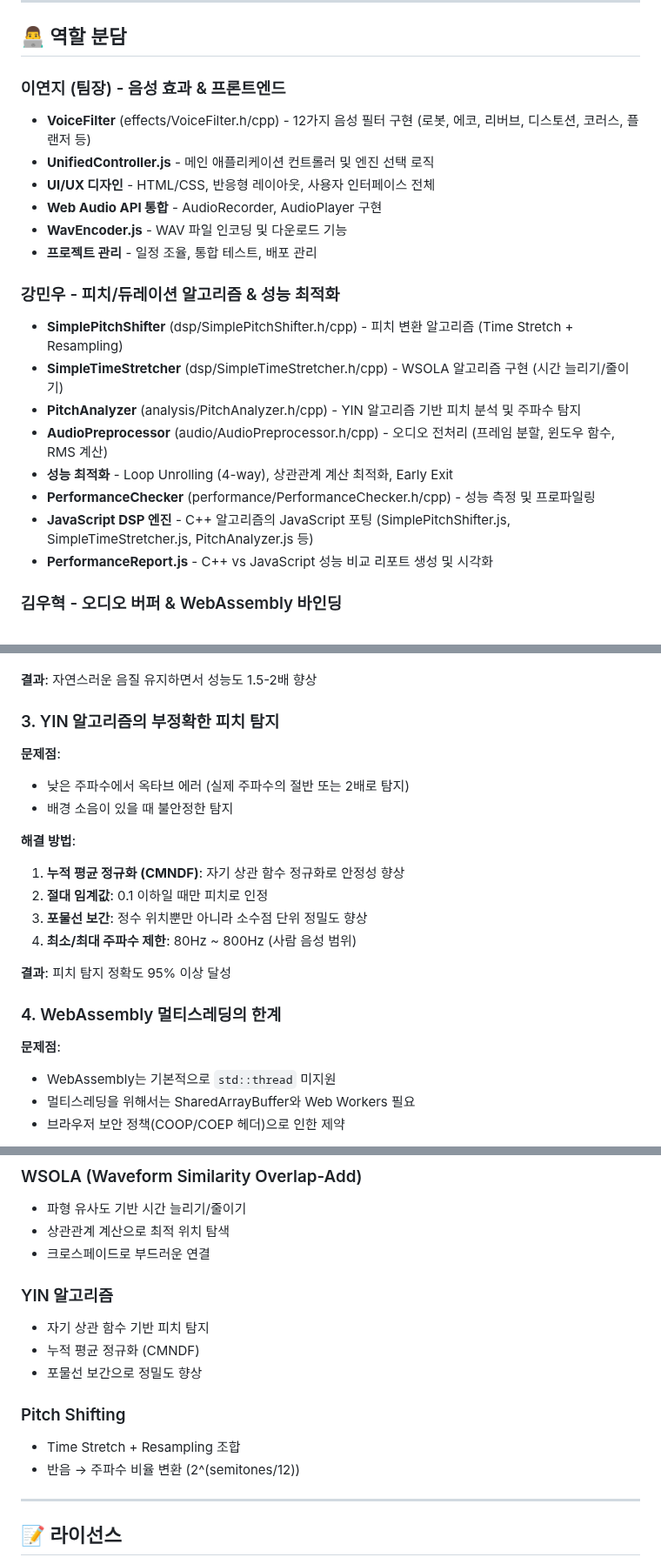
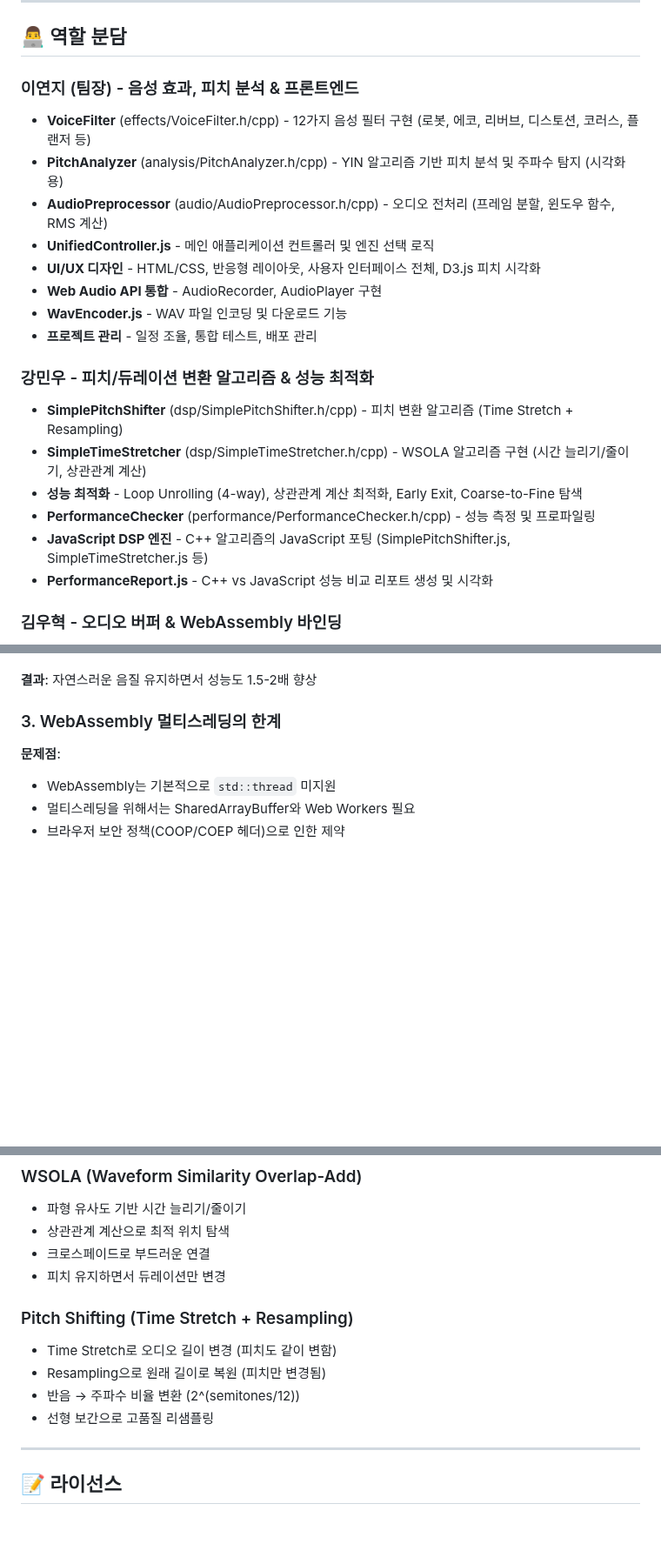
Before and after one commit to cafitac/voice-conversion-wasm, a Markdown page: README.md, 3 parts joined by grey strips. Shown at 87% size. GitHub-like rendering; blank space fills up the shorter version.

Commit message:
docs: 문서 업데이트

```diff
--- a/README.md
+++ b/README.md
@@ -76,22 +76,22 @@ cd voice-conversion-wasm
 
 ## 👨‍💻 역할 분담
 
-### 이연지 (팀장) - 음성 효과 & 프론트엔드
+### 이연지 (팀장) - 음성 효과, 피치 분석 & 프론트엔드
 - **VoiceFilter** (effects/VoiceFilter.h/cpp) - 12가지 음성 필터 구현 (로봇, 에코, 리버브, 디스토션, 코러스, 플랜저 등)
+- **PitchAnalyzer** (analysis/PitchAnalyzer.h/cpp) - YIN 알고리즘 기반 피치 분석 및 주파수 탐지 (시각화용)
+- **AudioPreprocessor** (audio/AudioPreprocessor.h/cpp) - 오디오 전처리 (프레임 분할, 윈도우 함수, RMS 계산)
 - **UnifiedController.js** - 메인 애플리케이션 컨트롤러 및 엔진 선택 로직
-- **UI/UX 디자인** - HTML/CSS, 반응형 레이아웃, 사용자 인터페이스 전체
+- **UI/UX 디자인** - HTML/CSS, 반응형 레이아웃, 사용자 인터페이스 전체, D3.js 피치 시각화
 - **Web Audio API 통합** - AudioRecorder, AudioPlayer 구현
 - **WavEncoder.js** - WAV 파일 인코딩 및 다운로드 기능
 - **프로젝트 관리** - 일정 조율, 통합 테스트, 배포 관리
 
-### 강민우 - 피치/듀레이션 알고리즘 & 성능 최적화
+### 강민우 - 피치/듀레이션 변환 알고리즘 & 성능 최적화
 - **SimplePitchShifter** (dsp/SimplePitchShifter.h/cpp) - 피치 변환 알고리즘 (Time Stretch + Resampling)
-- **SimpleTimeStretcher** (dsp/SimpleTimeStretcher.h/cpp) - WSOLA 알고리즘 구현 (시간 늘리기/줄이기)
-- **PitchAnalyzer** (analysis/PitchAnalyzer.h/cpp) - YIN 알고리즘 기반 피치 분석 및 주파수 탐지
-- **AudioPreprocessor** (audio/AudioPreprocessor.h/cpp) - 오디오 전처리 (프레임 분할, 윈도우 함수, RMS 계산)
-- **성능 최적화** - Loop Unrolling (4-way), 상관관계 계산 최적화, Early Exit
+- **SimpleTimeStretcher** (dsp/SimpleTimeStretcher.h/cpp) - WSOLA 알고리즘 구현 (시간 늘리기/줄이기, 상관관계 계산)
+- **성능 최적화** - Loop Unrolling (4-way), 상관관계 계산 최적화, Early Exit, Coarse-to-Fine 탐색
 - **PerformanceChecker** (performance/PerformanceChecker.h/cpp) - 성능 측정 및 프로파일링
-- **JavaScript DSP 엔진** - C++ 알고리즘의 JavaScript 포팅 (SimplePitchShifter.js, SimpleTimeStretcher.js, PitchAnalyzer.js 등)
+- **JavaScript DSP 엔진** - C++ 알고리즘의 JavaScript 포팅 (SimplePitchShifter.js, SimpleTimeStretcher.js 등)
 - **PerformanceReport.js** - C++ vs JavaScript 성능 비교 리포트 생성 및 시각화
 
 ### 김우혁 - 오디오 버퍼 & WebAssembly 바인딩
@@ -141,21 +141,7 @@ cd voice-conversion-wasm
 
 **결과**: 자연스러운 음질 유지하면서 성능도 1.5-2배 향상
 
-### 3. YIN 알고리즘의 부정확한 피치 탐지
-
-**문제점**:
-- 낮은 주파수에서 옥타브 에러 (실제 주파수의 절반 또는 2배로 탐지)
-- 배경 소음이 있을 때 불안정한 탐지
-
-**해결 방법**:
-1. **누적 평균 정규화 (CMNDF)**: 자기 상관 함수 정규화로 안정성 향상
-2. **절대 임계값**: 0.1 이하일 때만 피치로 인정
-3. **포물선 보간**: 정수 위치뿐만 아니라 소수점 단위 정밀도 향상
-4. **최소/최대 주파수 제한**: 80Hz ~ 800Hz (사람 음성 범위)
-
-**결과**: 피치 탐지 정확도 95% 이상 달성
-
-### 4. WebAssembly 멀티스레딩의 한계
+### 3. WebAssembly 멀티스레딩의 한계
 
 **문제점**:
 - WebAssembly는 기본적으로 `std::thread` 미지원
@@ -473,15 +459,13 @@ school/
 - 파형 유사도 기반 시간 늘리기/줄이기
 - 상관관계 계산으로 최적 위치 탐색
 - 크로스페이드로 부드러운 연결
+- 피치 유지하면서 듀레이션만 변경
 
-### YIN 알고리즘
-- 자기 상관 함수 기반 피치 탐지
-- 누적 평균 정규화 (CMNDF)
-- 포물선 보간으로 정밀도 향상
-
-### Pitch Shifting
-- Time Stretch + Resampling 조합
+### Pitch Shifting (Time Stretch + Resampling)
+- Time Stretch로 오디오 길이 변경 (피치도 같이 변함)
+- Resampling으로 원래 길이로 복원 (피치만 변경됨)
 - 반음 → 주파수 비율 변환 (2^(semitones/12))
+- 선형 보간으로 고품질 리샘플링
 
 ---
 
```
Also changed, not shown: other parts of README.md (+1 -1 lines).
